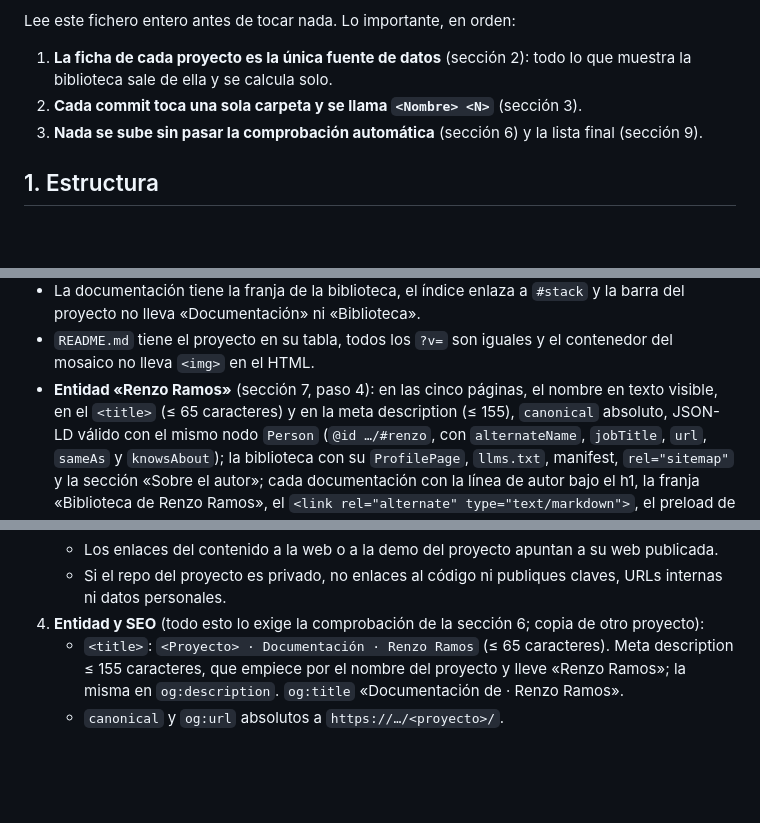
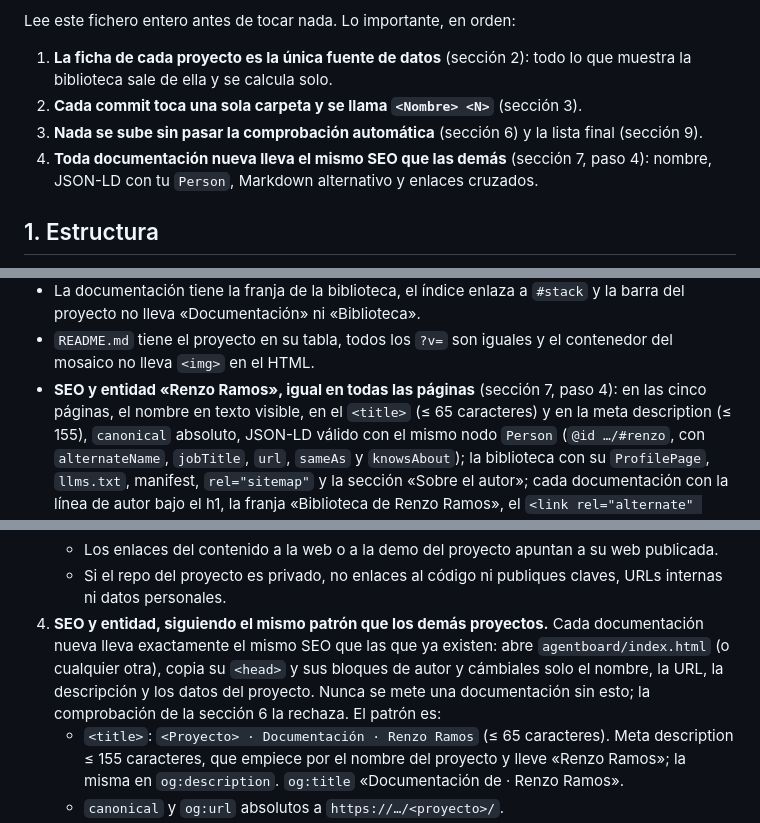
Before and after one commit to RenzoRamosDEV/Documentacion-Proyectos-Renzo-Ramos, a Markdown page: CLAUDE.md, 3 parts joined by grey strips. Drawn GitHub-style; blank space fills up the shorter version.

Commit message:
Claude 11

```diff
--- a/CLAUDE.md
+++ b/CLAUDE.md
@@ -9,6 +9,8 @@ Lee este fichero entero antes de tocar nada. Lo importante, en orden:
    biblioteca sale de ella y se calcula solo.
 2. **Cada commit toca una sola carpeta y se llama `<Nombre> <N>`** (sección 3).
 3. **Nada se sube sin pasar la comprobación automática** (sección 6) y la lista final (sección 9).
+4. **Toda documentación nueva lleva el mismo SEO que las demás** (sección 7, paso 4): nombre,
+   JSON-LD con tu `Person`, Markdown alternativo y enlaces cruzados.
 
 ## 1. Estructura
 
@@ -154,7 +156,7 @@ que la biblioteca está en orden y, si no, dice exactamente qué falla:
   proyecto no lleva «Documentación» ni «Biblioteca».
 - `README.md` tiene el proyecto en su tabla, todos los `?v=` son iguales y el contenedor del
   mosaico no lleva `<img>` en el HTML.
-- **Entidad «Renzo Ramos»** (sección 7, paso 4): en las cinco páginas, el nombre en texto visible,
+- **SEO y entidad «Renzo Ramos», igual en todas las páginas** (sección 7, paso 4): en las cinco páginas, el nombre en texto visible,
   en el `<title>` (≤ 65 caracteres) y en la meta description (≤ 155), `canonical` absoluto, JSON-LD
   válido con el mismo nodo `Person` (`@id …/#renzo`, con `alternateName`, `jobTitle`, `url`,
   `sameAs` y `knowsAbout`); la biblioteca con su `ProfilePage`, `llms.txt`, manifest, `rel="sitemap"`
@@ -186,7 +188,11 @@ del mosaico): compáralas con lo que ves en el inicio. **Pásala antes de cada c
    - Los enlaces del contenido a la web o a la demo del proyecto apuntan a su web publicada.
    - Si el repo del proyecto es privado, no enlaces al código ni publiques claves, URLs internas
      ni datos personales.
-4. **Entidad y SEO** (todo esto lo exige la comprobación de la sección 6; copia de otro proyecto):
+4. **SEO y entidad, siguiendo el mismo patrón que los demás proyectos.** Cada documentación nueva
+   lleva exactamente el mismo SEO que las que ya existen: abre `agentboard/index.html` (o cualquier
+   otra), copia su `<head>` y sus bloques de autor y cámbiales solo el nombre, la URL, la
+   descripción y los datos del proyecto. Nunca se mete una documentación sin esto; la comprobación
+   de la sección 6 la rechaza. El patrón es:
    - `<title>`: `<Proyecto> · Documentación · Renzo Ramos` (≤ 65 caracteres). Meta description
      ≤ 155 caracteres, que empiece por el nombre del proyecto y lleve «Renzo Ramos»; la misma en
      `og:description`. `og:title` «Documentación de <Proyecto> · Renzo Ramos».
```
Also changed, not shown: other parts of CLAUDE.md (+2 -0 lines).
